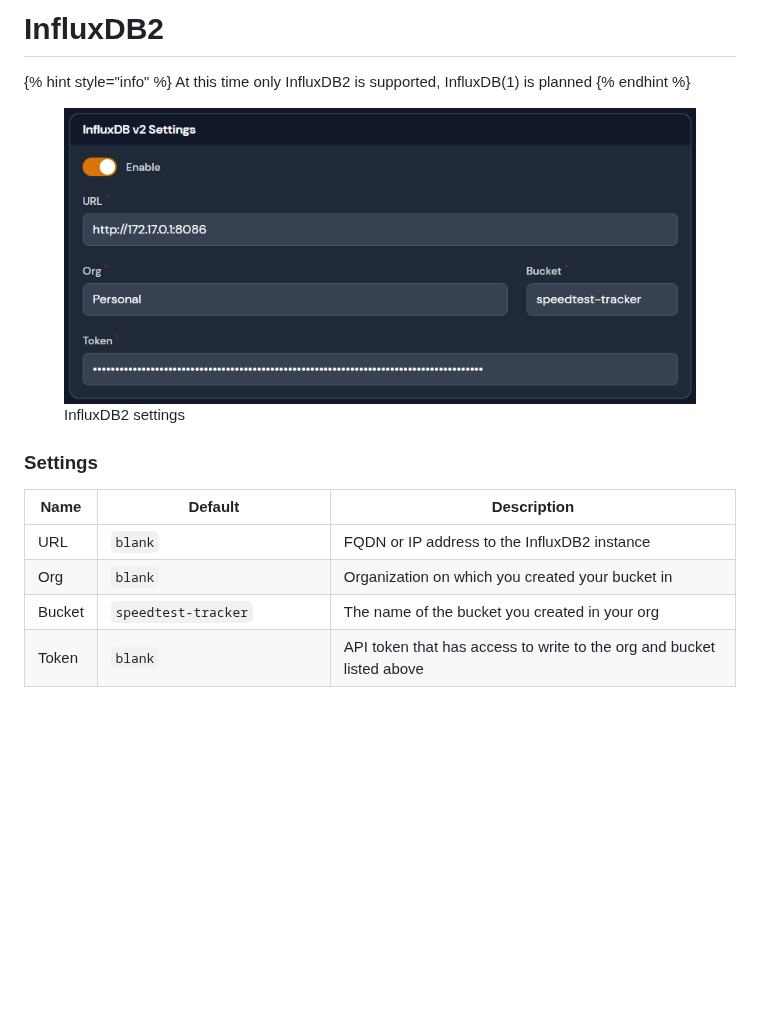
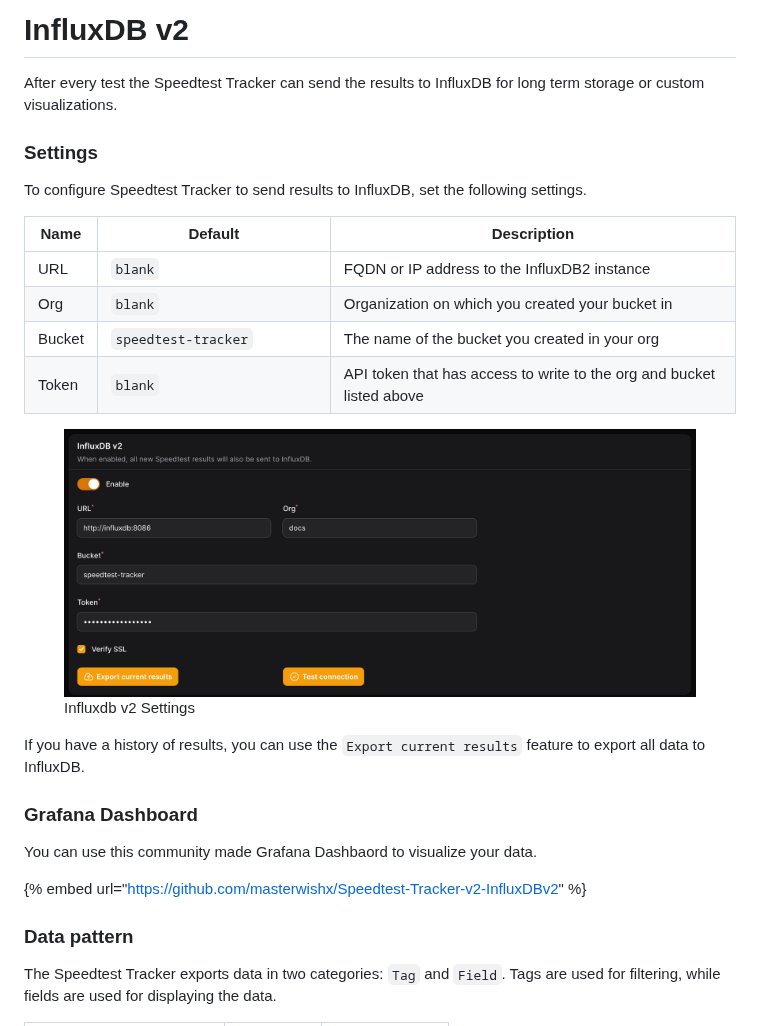
Before and after one commit to alexjustesen/speedtest-tracker-docs, a Markdown page: settings/data-platforms/influxdb2.md, the part around one of its changes. Rendered like a GitHub page; pictures changed too: .gitbook/assets/influxdb2_settings.png (deleted), .gitbook/assets/influxdbv2_settings.png (added); blank space fills up the shorter version.

Commit message:
GITBOOK-16: Update InfluxDB v2

```diff
--- a/settings/data-platforms/influxdb2.md
+++ b/settings/data-platforms/influxdb2.md
@@ -1,11 +1,24 @@
-# InfluxDB2
+# InfluxDB v2
 
-{% hint style="info" %}
-At this time only InfluxDB2 is supported, InfluxDB(1) is planned
-{% endhint %}
-
-<figure><img src="../../.gitbook/assets/influxdb2_settings.png" alt=""><figcaption><p>InfluxDB2 settings</p></figcaption></figure>
+After every test the Speedtest Tracker can send the results to InfluxDB for long term storage or custom visualizations.&#x20;
 
 ### Settings
 
+To configure Speedtest Tracker to send results to InfluxDB, set the following settings.
+
 <table><thead><tr><th width="127.33333333333331">Name</th><th width="206">Default</th><th>Description</th></tr></thead><tbody><tr><td>URL</td><td><code>blank</code></td><td>FQDN or IP address to the InfluxDB2 instance</td></tr><tr><td>Org</td><td><code>blank</code></td><td>Organization on which you created your bucket in</td></tr><tr><td>Bucket</td><td><code>speedtest-tracker</code></td><td>The name of the bucket you created in your org</td></tr><tr><td>Token</td><td><code>blank</code></td><td>API token that has access to write to the org and bucket listed above</td></tr></tbody></table>
+
+<figure><img src="../../.gitbook/assets/influxdbv2_settings.png" alt=""><figcaption><p>Influxdb v2 Settings</p></figcaption></figure>
+
+If you have a history of results, you can use the `Export current results` feature to export all data to InfluxDB.&#x20;
+
+### Grafana Dashboard
+
+You can use this community made Grafana Dashbaord to visualize your data.
+
+{% embed url="https://github.com/masterwishx/Speedtest-Tracker-v2-InfluxDBv2" %}
+
+### Data pattern
+
+The Speedtest Tracker exports data in two categories: `Tag` and `Field`. Tags are used for filtering, while fields are used for displaying the data.
+
```
Also changed, not shown: other parts of settings/data-platforms/influxdb2.md (+1 -0 lines), SUMMARY.md (+1 -1 lines).
